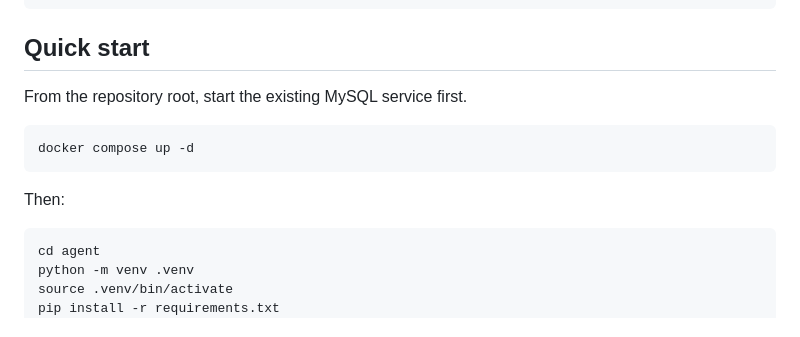
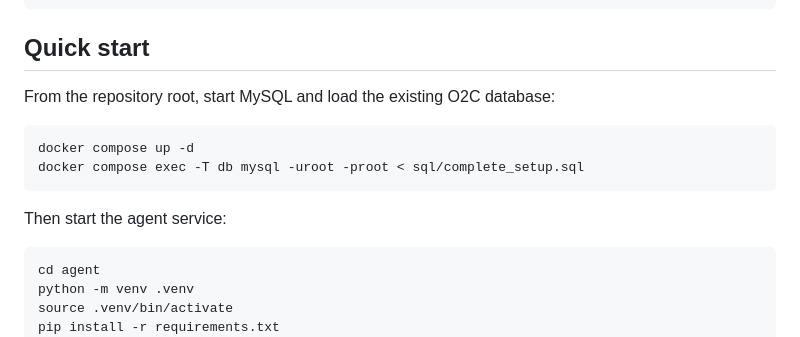
Before and after one commit to BarryZhong1/O2C-Sql-Analytics-Database, a Markdown page: agent/README.md, the part around the change. Rendered like a GitHub page.

Commit message:
Clarify O2C database setup for agent quick start

````diff
--- a/agent/README.md
+++ b/agent/README.md
@@ -103,13 +103,14 @@ agent/
 
 ## Quick start
 
-From the repository root, start the existing MySQL service first.
+From the repository root, start MySQL and load the existing O2C database:
 
 ```bash
 docker compose up -d
+docker compose exec -T db mysql -uroot -proot < sql/complete_setup.sql
 ```
 
-Then:
+Then start the agent service:
 
 ```bash
 cd agent
````
